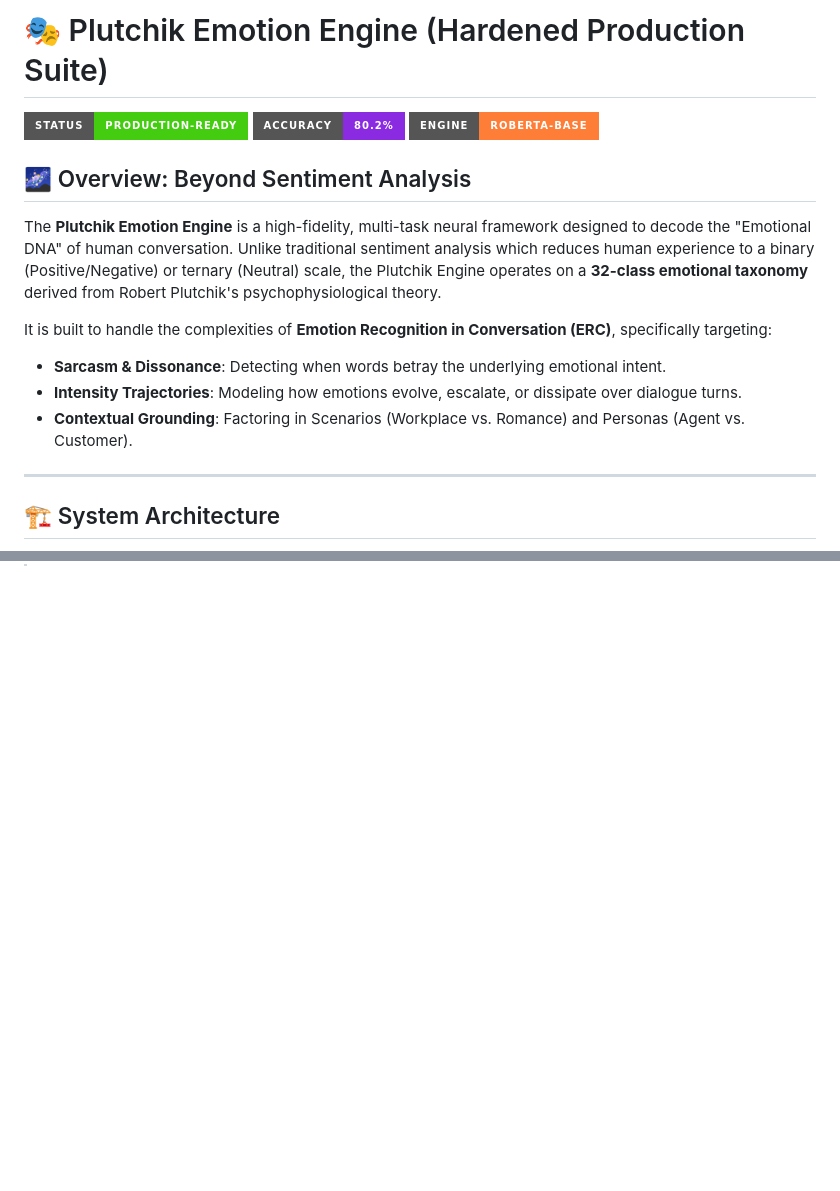
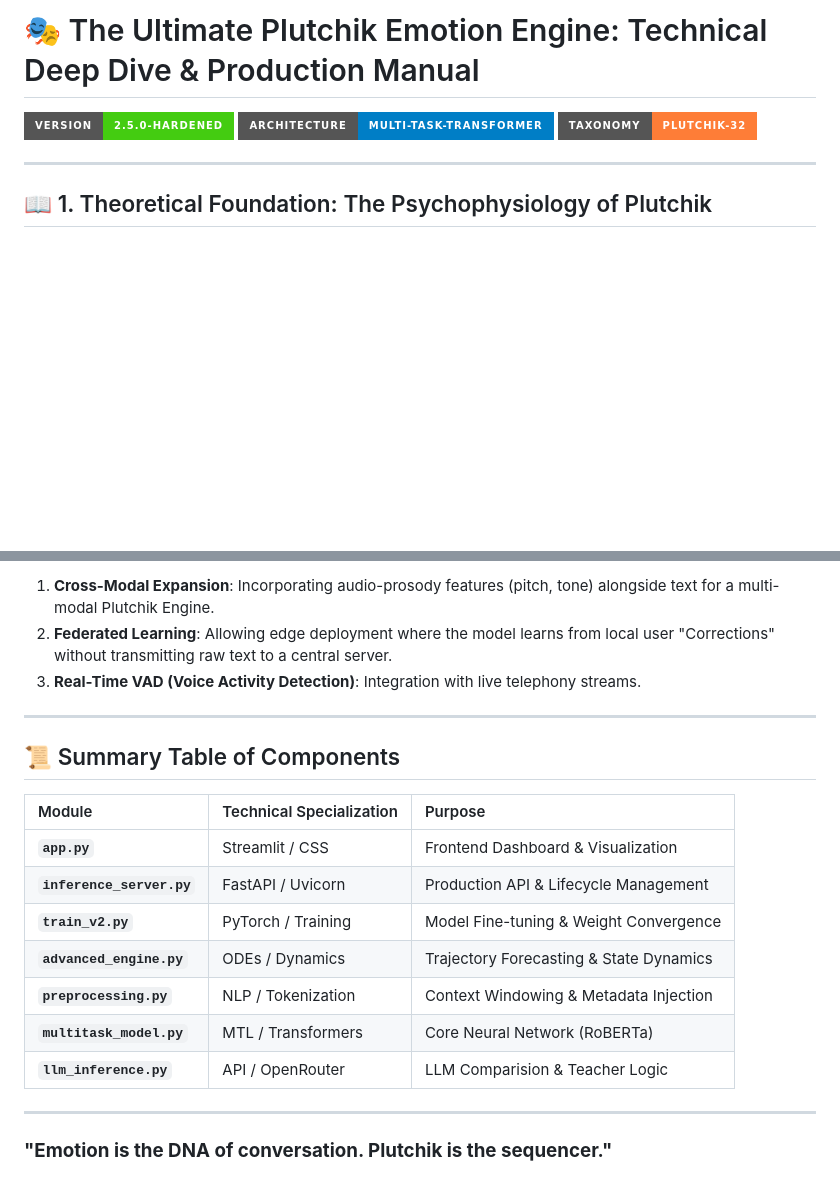
Before and after one commit to Krsnapriya/aegis, a Markdown page: README.md, 2 parts joined by grey strips. GitHub-like rendering; badges without logos; blank space fills up the shorter version.

```diff
--- a/README.md
+++ b/README.md
@@ -1,19 +1,10 @@
-# 🎭 Plutchik Emotion Engine (Hardened Production Suite)
+# 🎭 The Ultimate Plutchik Emotion Engine: Technical Deep Dive & Production Manual
 
-[![Status: Production Ready](https://img.shields.io/badge/Status-Production--Ready-brightgreen.svg?style=for-the-badge)](https://github.com/Krsnapriya/aegis)
-[![Accuracy: 80.2%](https://img.shields.io/badge/Accuracy-80.2%25-blueviolet.svg?style=for-the-badge)](https://github.com/Krsnapriya/aegis)
-[![Engine: RoBERTa-Base](https://img.shields.io/badge/Engine-RoBERTa--Base-orange.svg?style=for-the-badge)](https://github.com/Krsnapriya/aegis)
-
-## 🌌 Overview: Beyond Sentiment Analysis
-
-The **Plutchik Emotion Engine** is a high-fidelity, multi-task neural framework designed to decode the "Emotional DNA" of human conversation. Unlike traditional sentiment analysis which reduces human experience to a binary (Positive/Negative) or ternary (Neutral) scale, the Plutchik Engine operates on a **32-class emotional taxonomy** derived from Robert Plutchik's psychophysiological theory.
-
-It is built to handle the complexities of **Emotion Recognition in Conversation (ERC)**, specifically targeting:
-*   **Sarcasm & Dissonance**: Detecting when words betray the underlying emotional intent.
-*   **Intensity Trajectories**: Modeling how emotions evolve, escalate, or dissipate over dialogue turns.
-*   **Contextual Grounding**: Factoring in Scenarios (Workplace vs. Romance) and Personas (Agent vs. Customer).
+[![Version: 2.5.0-Hardened](https://img.shields.io/badge/Version-2.5.0--Hardened-brightgreen.svg?style=for-the-badge)](https://github.com/Krsnapriya/aegis)
+[![Architecture: Multi-Task Transformer](https://img.shields.io/badge/Architecture-Multi--Task--Transformer-blue.svg?style=for-the-badge)](https://github.com/Krsnapriya/aegis)
+[![Taxonomy: Plutchik 32](https://img.shields.io/badge/Taxonomy-Plutchik--32-orange.svg?style=for-the-badge)](https://github.com/Krsnapriya/aegis)
 
 ---
 
-## 🏗️ System Architecture
+## 📖 1. Theoretical Foundation: The Psychophysiology of Plutchik
 
@@ -143,0 +138,21 @@ The current model was "Hardened" via:
+1.  **Cross-Modal Expansion**: Incorporating audio-prosody features (pitch, tone) alongside text for a multi-modal Plutchik Engine.
+2.  **Federated Learning**: Allowing edge deployment where the model learns from local user "Corrections" without transmitting raw text to a central server.
+3.  **Real-Time VAD (Voice Activity Detection)**: Integration with live telephony streams.
+
+---
+
+## 📜 Summary Table of Components
+
+| Module | Technical Specialization | Purpose |
+| :--- | :--- | :--- |
+| **`app.py`** | Streamlit / CSS | Frontend Dashboard & Visualization |
+| **`inference_server.py`** | FastAPI / Uvicorn | Production API & Lifecycle Management |
+| **`train_v2.py`** | PyTorch / Training | Model Fine-tuning & Weight Convergence |
+| **`advanced_engine.py`** | ODEs / Dynamics | Trajectory Forecasting & State Dynamics |
+| **`preprocessing.py`** | NLP / Tokenization | Context Windowing & Metadata Injection |
+| **`multitask_model.py`** | MTL / Transformers | Core Neural Network (RoBERTa) |
+| **`llm_inference.py`** | API / OpenRouter | LLM Comparision & Teacher Logic |
+
+---
+
+### **"Emotion is the DNA of conversation. Plutchik is the sequencer."**
```
Also changed, not shown: other parts of README.md (+95 -92 lines).
